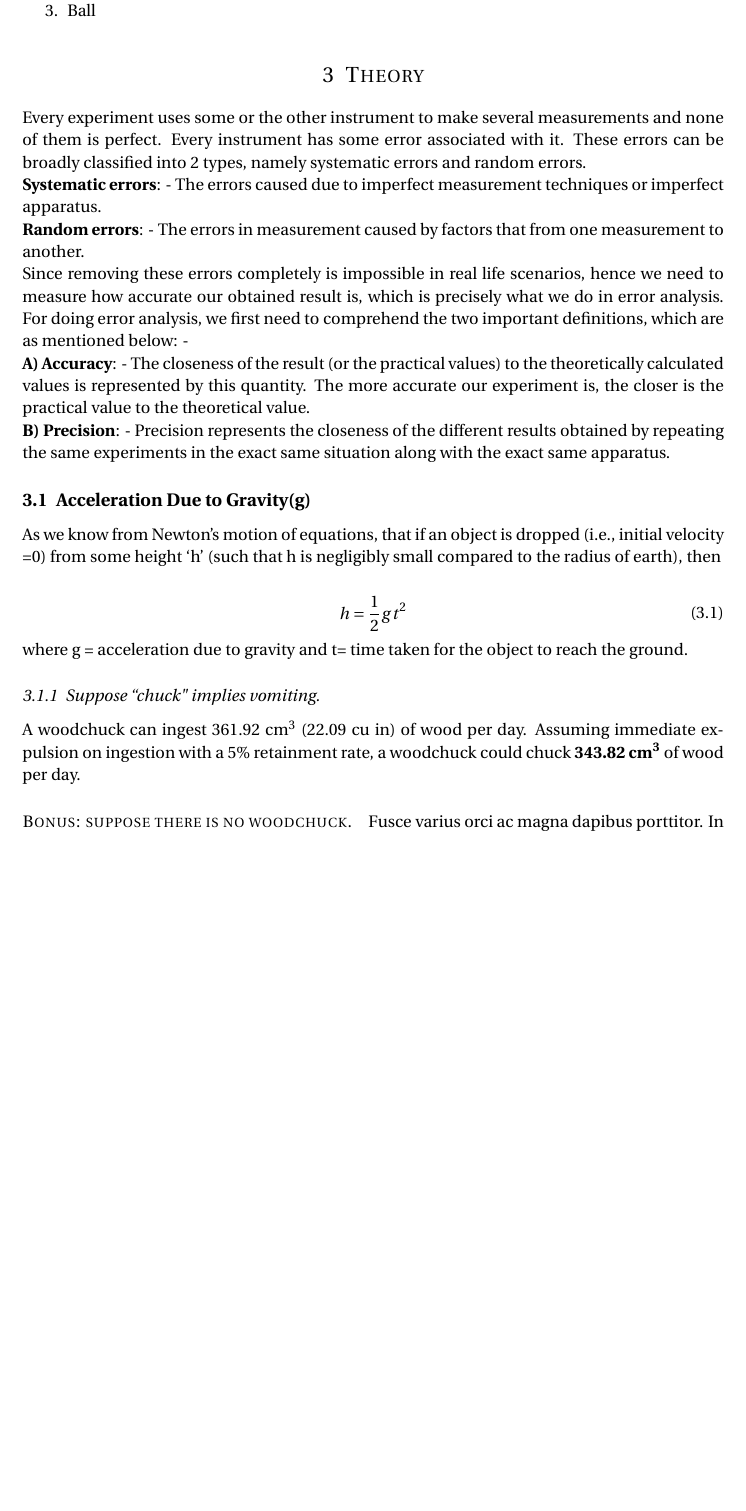
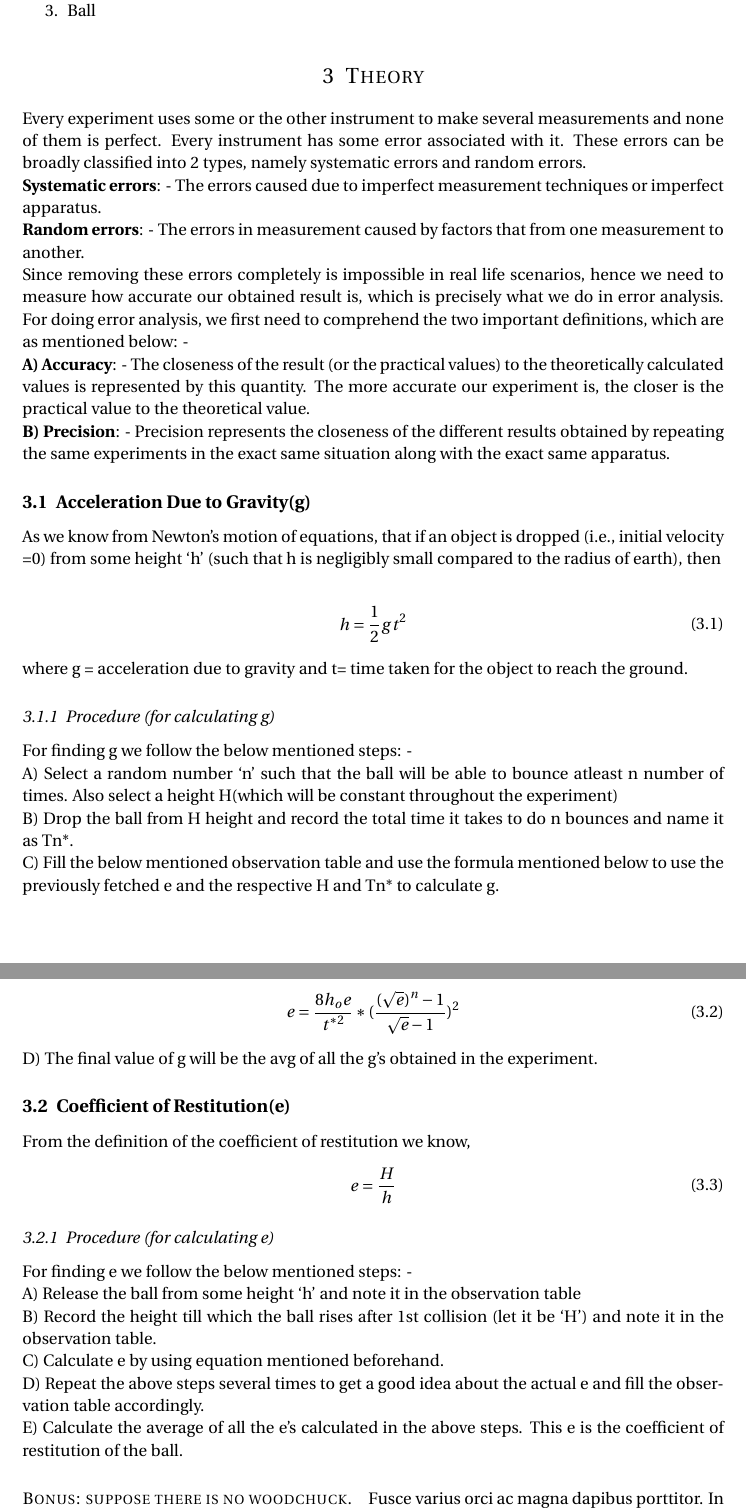
Before and after one commit to mayankchadha16/Physics, a LaTeX document (main.tex): part of page 2 of 4 before the commit and two parts of pages 2 and 3 of 5 after it, the two joined at a grey line, cut so that both start at the same text, the shorter picture padded with empty space. Compiled offline with pdfLaTeX.

Commit message:
Mayank did changes

```diff
--- a/main.tex
+++ b/main.tex
@@ -98,13 +98,13 @@ Every experiment uses some or the other instrument to make several measurements
 
 Since removing these errors completely is impossible in real life scenarios, hence we need to measure how accurate our obtained result is, which is precisely what we do in error analysis. For doing error analysis, we first need to comprehend the two important definitions, which are as mentioned below: - \par
 
-\textbf{A) Accuracy}: - The closeness of the result (or the practical values) to the theoretically calculated values is represented by this quantity. The more accurate our experiment is, the closer is the practical value to the theoretical value.
+\textbf{A) Accuracy}: - The closeness of the result (or the practical values) to the theoretically calculated values is represented by this quantity. The more accurate our experiment is, the closer is the practical value to the theoretical value.\par
 
-\textbf{B) Precision}: - Precision represents the closeness of the different results obtained by repeating the same experiments in the exact same situation along with the exact same apparatus.
+\textbf{B) Precision}: - Precision represents the closeness of the different results obtained by repeating the same experiments in the exact same situation along with the exact same apparatus. \par
 
 \subsection{Acceleration Due to Gravity(g)}
 
-As we know from Newton’s motion of equations, that if an object is dropped (i.e., initial velocity =0) from some height ‘h’ (such that h is negligibly small compared to the radius of earth), then
+As we know from Newton’s motion of equations, that if an object is dropped (i.e., initial velocity =0) from some height ‘h’ (such that h is negligibly small compared to the radius of earth), then  \par
 
 \begin{align}
 	\begin{split}
@@ -112,16 +112,47 @@ As we know from Newton’s motion of equations, that if an object is dropped (i.
 	\end{split}
 \end{align}
 
-where g = acceleration due to gravity and t= time taken for the object to reach the ground.
+where g = acceleration due to gravity and t= time taken for the object to reach the ground. \par
+
+\subsubsection{Procedure (for calculating g)}
+For finding g we follow the below mentioned steps: - \par
+
+A) Select a random number ‘n’ such that the ball will be able to bounce atleast n number of times. Also select a height H(which will be constant throughout the experiment)\par
+
+B) Drop the ball from H height and record the total time it takes to do n bounces and name it as Tn*. \par
+
+C) Fill the below mentioned observation table and use the formula mentioned below to use the previously fetched e and the respective H and Tn* to calculate g. \par
+\begin{align}
+	\begin{split}
+		e &= \frac{8h_{o}e}{t^{*2}}*(\frac{(\sqrt{e})^n-1}{\sqrt{e}-1})^2\\
+	\end{split}
+\end{align}
+
+D) The final value of g will be the avg of all the g’s obtained in the experiment. \par
 
 %------------------------------------------------
 
-\subsubsection{Suppose ``chuck" implies vomiting.}
-
-A woodchuck can ingest 361.92 cm\textsuperscript{3} (22.09 cu in) of wood per day. Assuming immediate expulsion on ingestion with a 5\% retainment rate, a woodchuck could chuck \textbf{343.82 cm\textsuperscript{3}} of wood per day.
+\subsection{Coefficient of Restitution(e)}
+From the definition of the coefficient of restitution we know,
+\begin{align}
+	\begin{split}
+		e &= \frac{H}{h}\\
+	\end{split}
+\end{align}
 
 %------------------------------------------------
+\subsubsection{Procedure (for calculating e)}
+For finding e we follow the below mentioned steps: - \par
 
+A) Release the ball from some height ‘h’ and note it in the observation table \par
+
+B) Record the height till which the ball rises after 1st collision (let it be ‘H’) and note it in the observation table. \par
+
+C) Calculate e by using equation mentioned beforehand. \par
+
+D) Repeat the above steps several times to get a good idea about the actual e and fill the observation table accordingly. \par
+
+E) Calculate the average of all the e’s calculated in the above steps. This e is the coefficient of restitution of the ball. \par
 \paragraph{Bonus: suppose there is no woodchuck.}
 
 Fusce varius orci ac magna dapibus porttitor. In tempor leo a neque bibendum sollicitudin. Nulla pretium fermentum nisi, eget sodales magna facilisis eu. Praesent aliquet nulla ut bibendum lacinia. Donec vel mauris vulputate, commodo ligula ut, egestas orci. Suspendisse commodo odio sed hendrerit lobortis. Donec finibus eros erat, vel ornare enim mattis et.
```
Also changed, not shown: main.tex (16 more changed lines).
